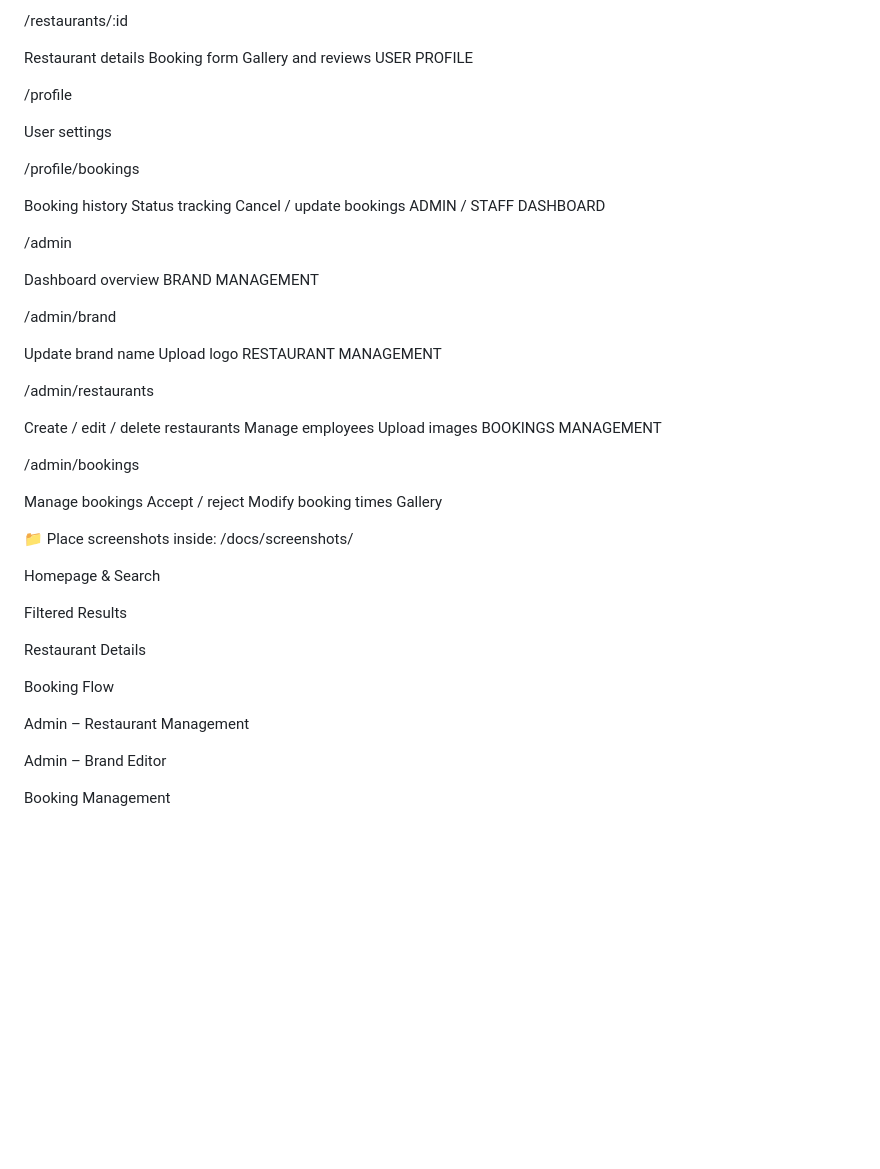
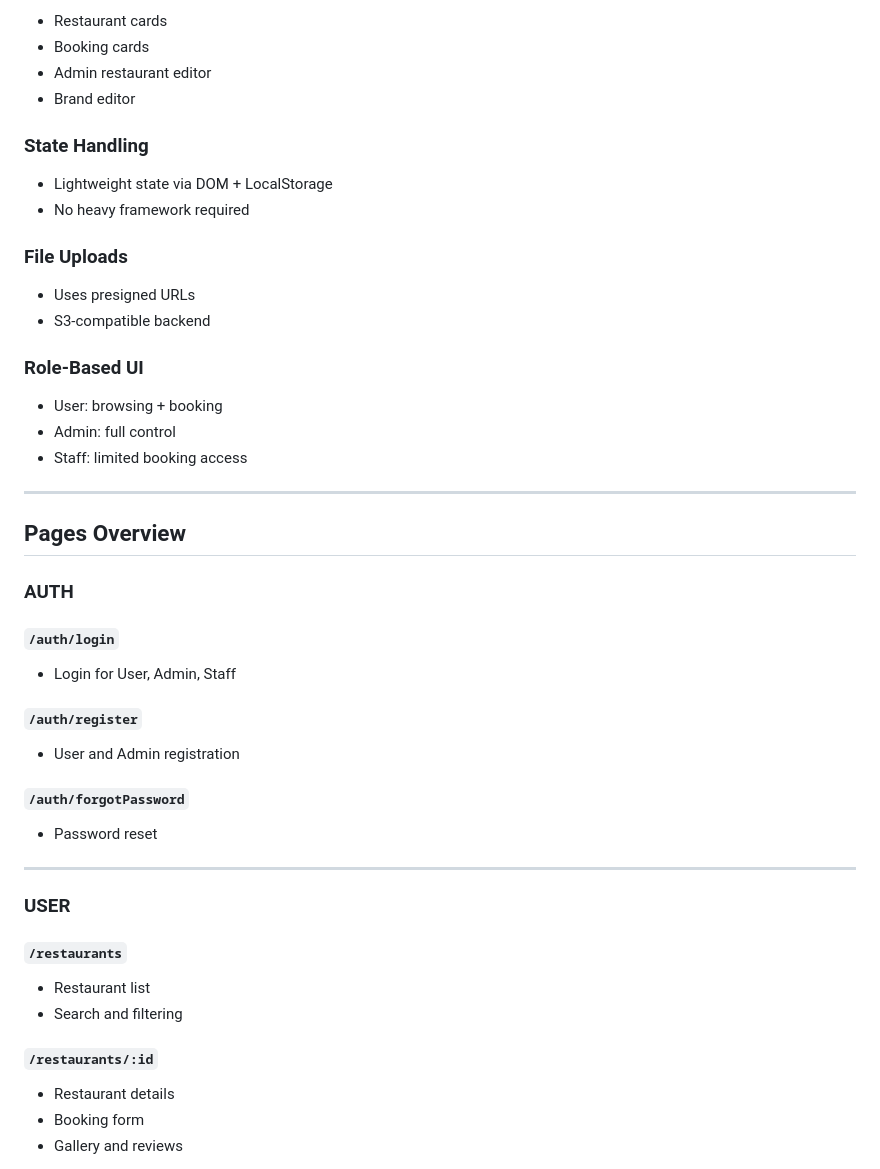
Before and after one commit to kot-1999/RestB_FE, a Markdown page: README.md, the part around one of its changes. Rendered like a GitHub page; blank space fills up the shorter version.

```diff
--- a/README.md
+++ b/README.md
@@ -131,60 +99,55 @@ Search and filtering
 
-/restaurants/:id
+- Restaurant cards
+- Booking cards
+- Admin restaurant editor
+- Brand editor
 
-Restaurant details
-Booking form
-Gallery and reviews
-USER PROFILE
+### State Handling
 
-/profile
+- Lightweight state via DOM + LocalStorage
+- No heavy framework required
 
-User settings
+### File Uploads
 
-/profile/bookings
+- Uses presigned URLs
+- S3-compatible backend
 
-Booking history
-Status tracking
-Cancel / update bookings
-ADMIN / STAFF DASHBOARD
+### Role-Based UI
 
-/admin
+- User: browsing + booking
+- Admin: full control
+- Staff: limited booking access
 
-Dashboard overview
-BRAND MANAGEMENT
+---
 
-/admin/brand
+## Pages Overview
 
-Update brand name
-Upload logo
-RESTAURANT MANAGEMENT
+### AUTH
 
-/admin/restaurants
+#### `/auth/login`
 
-Create / edit / delete restaurants
-Manage employees
-Upload images
-BOOKINGS MANAGEMENT
+- Login for User, Admin, Staff
 
-/admin/bookings
+#### `/auth/register`
 
-Manage bookings
-Accept / reject
-Modify booking times
-Gallery
+- User and Admin registration
 
-📁 Place screenshots inside: /docs/screenshots/
+#### `/auth/forgotPassword`
 
-Homepage & Search
+- Password reset
 
-Filtered Results
+---
 
-Restaurant Details
+### USER
 
-Booking Flow
+#### `/restaurants`
 
-Admin – Restaurant Management
+- Restaurant list
+- Search and filtering
 
-Admin – Brand Editor
+#### `/restaurants/:id`
 
-Booking Management
+- Restaurant details
+- Booking form
+- Gallery and reviews
 
```
Also changed, not shown: other parts of README.md (+140 -94 lines).
